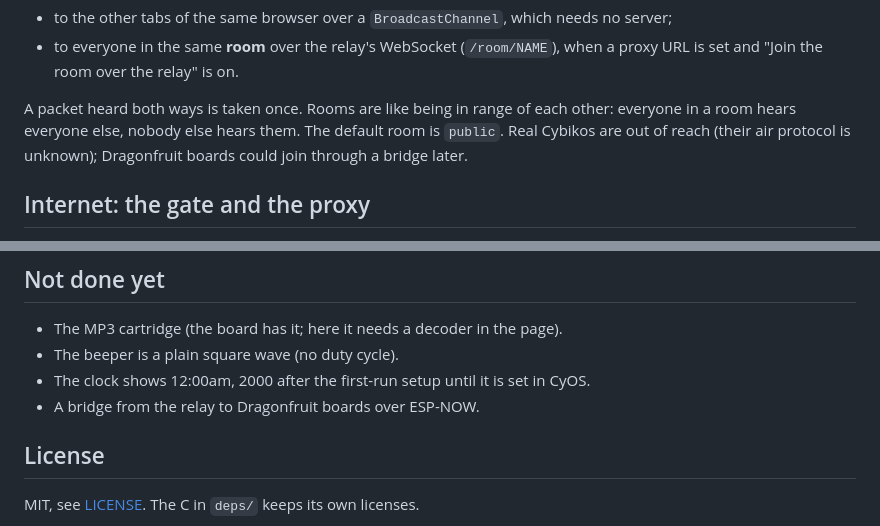
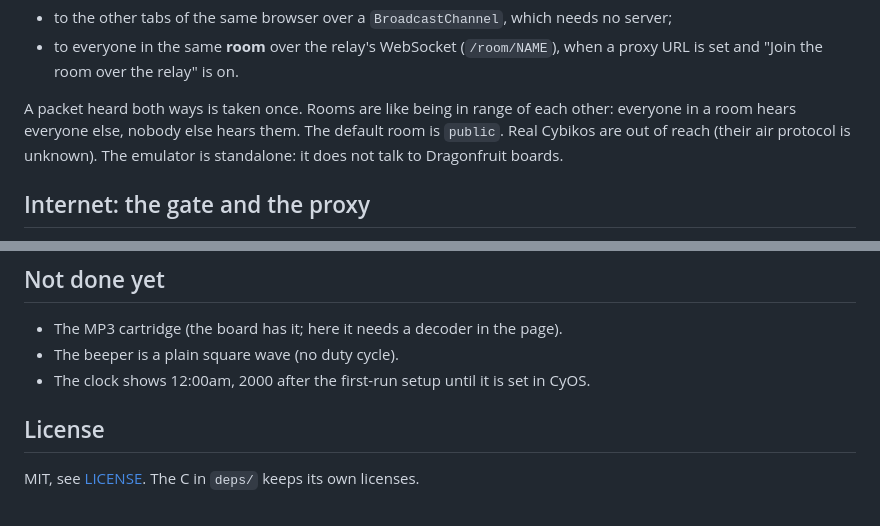
Before and after one commit to SovGVD/cybiko-web-emulator, a Markdown page: README.md, 2 parts joined by grey strips. Drawn GitHub-style.

Commit message:
README: standalone emulator, no board bridge
Co-Authored-By: Claude Opus 5.5 (1M context) <noreply@anthropic.com>
Claude-Session: https://claude.ai/code/session_01CFTjnY35tRG4E9PtG3Cg1k

```diff
--- a/README.md
+++ b/README.md
@@ -54,7 +54,7 @@ packets, framed with a tab id and sequence number (9 bytes, then the 50- or
 A packet heard both ways is taken once. Rooms are like being in range of each
 other: everyone in a room hears everyone else, nobody else hears them. The
 default room is `public`. Real Cybikos are out of reach (their air protocol
-is unknown); Dragonfruit boards could join through a bridge later.
+is unknown). The emulator is standalone: it does not talk to Dragonfruit boards.
 
 ## Internet: the gate and the proxy
 
@@ -123,7 +123,6 @@ every push to `main`. Turn it on once in Settings -> Pages -> Source:
 - The MP3 cartridge (the board has it; here it needs a decoder in the page).
 - The beeper is a plain square wave (no duty cycle).
 - The clock shows 12:00am, 2000 after the first-run setup until it is set in CyOS.
-- A bridge from the relay to Dragonfruit boards over ESP-NOW.
 
 ## License
 
```
